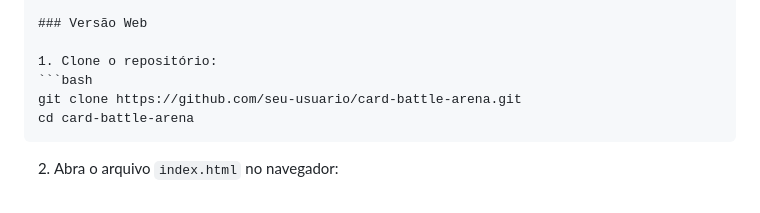
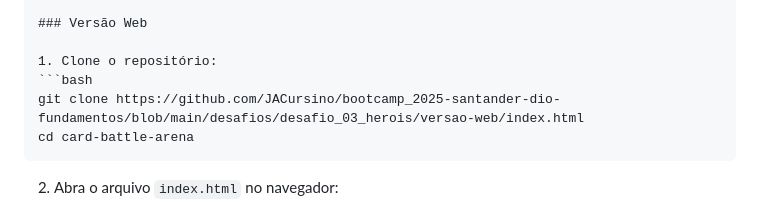
Before and after one commit to JACursino/bootcamp_2025-santander-dio-fundamentos, a Markdown page: desafios/desafio_03_herois/README.md, the part around the change. GitHub-like rendering.

Commit message:
docs: atualiza links do repositorio no README

````diff
--- a/desafios/desafio_03_herois/README.md
+++ b/desafios/desafio_03_herois/README.md
@@ -89,7 +89,7 @@ card-battle-arena/
 
 1. Clone o repositório:
 ```bash
-git clone https://github.com/seu-usuario/card-battle-arena.git
+git clone https://github.com/JACursino/bootcamp_2025-santander-dio-fundamentos/blob/main/desafios/desafio_03_herois/versao-web/index.html
 cd card-battle-arena
 ```
 
````
